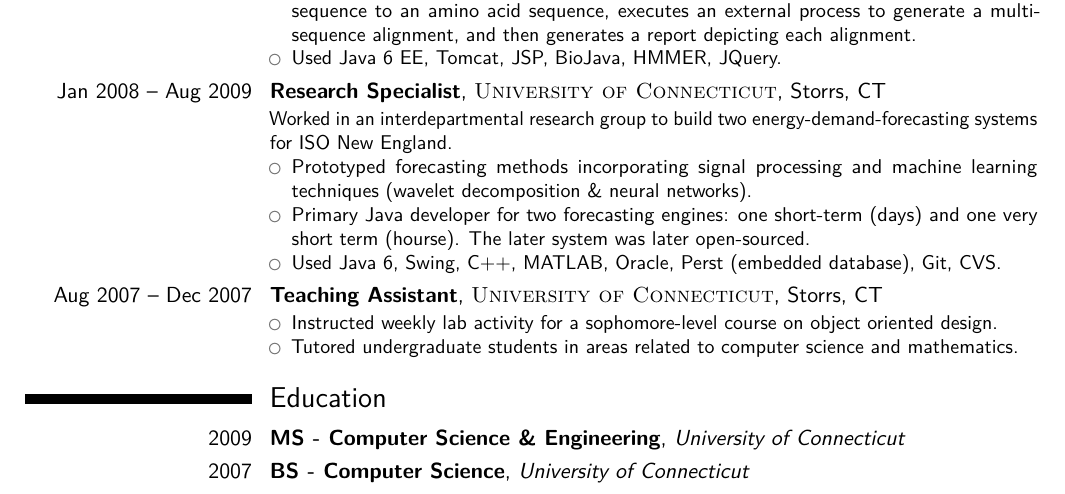
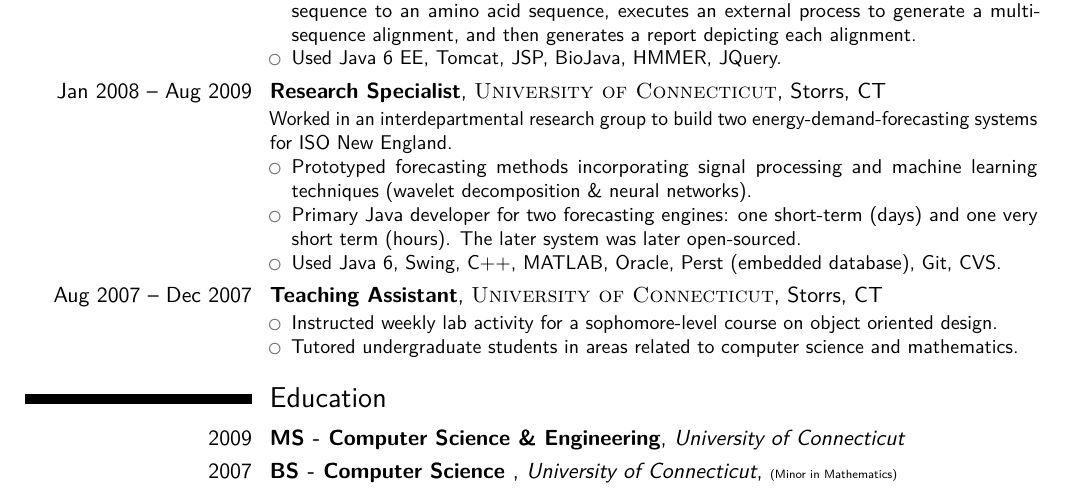
Before and after one commit to mac01021/mac01021.github.io, a LaTeX CV (cv-src/cv.tex): part of page 1 of 2, cut so that both start at the same text. Compiled offline with pdfLaTeX.

Commit message:
add math minor to CV

```diff
--- a/cv-src/cv.tex
+++ b/cv-src/cv.tex
@@ -186,7 +186,7 @@
 		\item Prototyped forecasting methods incorporating signal processing and
 			machine learning techniques (wavelet decomposition \& neural networks).
 		\item Primary Java developer for two forecasting engines: one short-term (days) and one
-			very short term (hourse).  The later system was later open-sourced.
+			very short term (hours).  The later system was later open-sourced.
 		\item Used Java 6, Swing, C++, MATLAB, Oracle, Perst (embedded database), Git, CVS.
 	\end{itemize}
 }
@@ -203,7 +203,7 @@
 \section{Education}
 
 \cventry{2009}{MS - Computer Science \& Engineering}{University of Connecticut}{}{}{}  % Arguments not required can be left empty
-\cventry{2007}{BS - Computer Science}{University of Connecticut}{}{}{}
+\cventry{2007}{BS - Computer Science }{University of Connecticut}{\tiny{(Minor in Mathematics)}}{}{}
 
 
 
```
Also changed, not shown: documents/cv.pdf.
